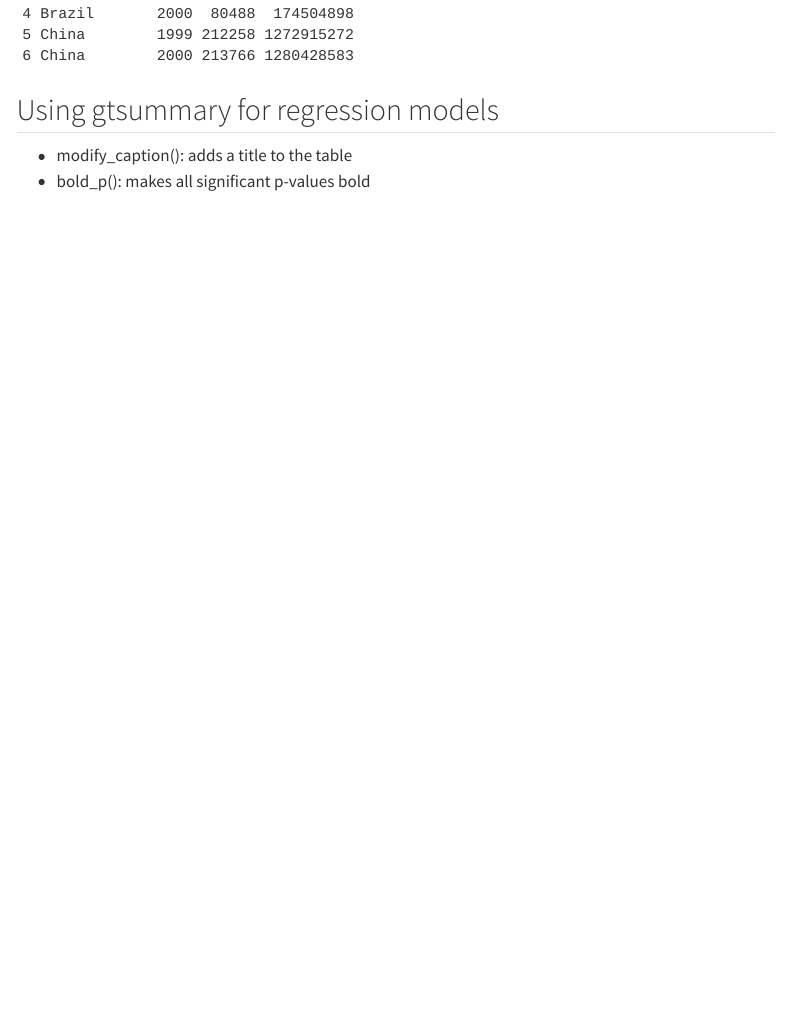
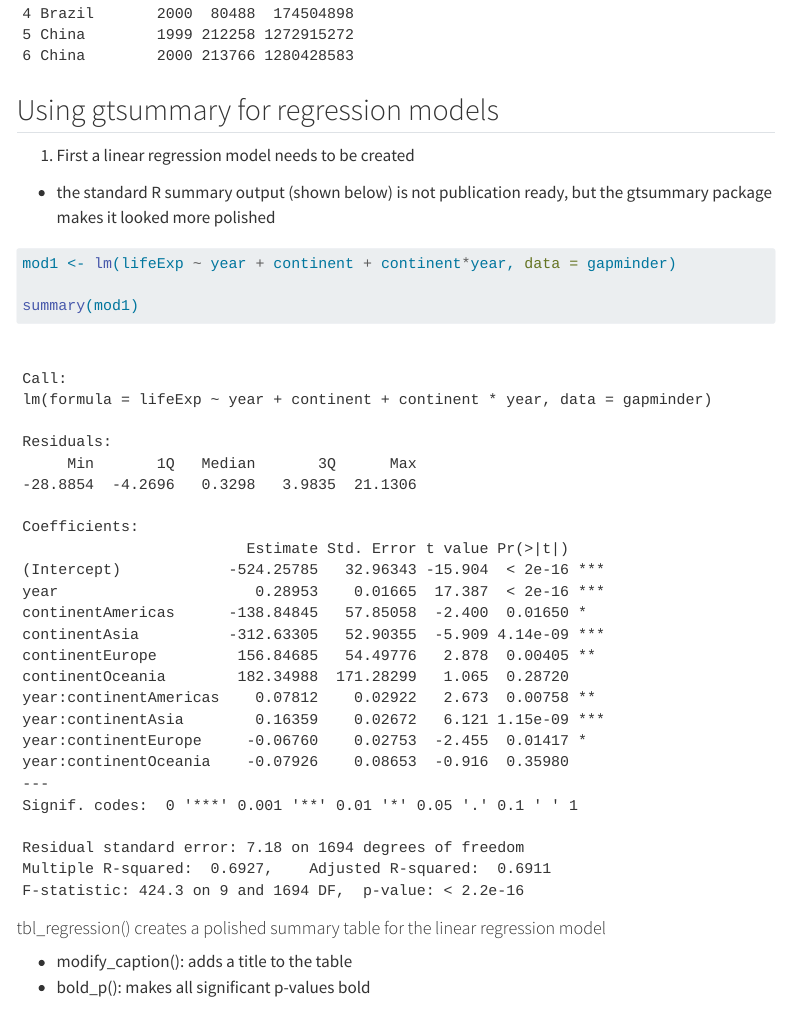
Before and after one commit to hbowley/gtsummary, a Quarto document (gtsummary.qmd): the page in a window 1100 px wide, from 5230 px down. Rendered offline with R 4.5, knitr and Pandoc in place of Quarto, with nearby package versions; some code elsewhere in the file could not run offline; menus at the side of the page are left out; the gapminder table comes from the copy in Python's plotly package.

Commit message:
added summary(mod1) to show unpolished

````diff
--- a/gtsummary.qmd
+++ b/gtsummary.qmd
@@ -189,12 +189,17 @@
 
 ## Using gtsummary for regression models
 
--  modify_caption(): adds a title to the table
--  bold_p(): makes all significant p-values bold
+1. First a linear regression model needs to be created
+
+- the standard R summary output (shown below) is not publication ready, but the gtsummary package makes it looked more polished
 
 ```{r}
 #| echo: true
 mod1 <- lm(lifeExp ~ year + continent + continent*year, data = gapminder)
 
 summary(mod1)
+```
 
+#### tbl_regression() creates a polished summary table for the linear regression model
+-  modify_caption(): adds a title to the table
+-  bold_p(): makes all significant p-values bold
````
Also changed, not shown: gtsummary.html, gtsummary.qmd (9 more changed lines).
